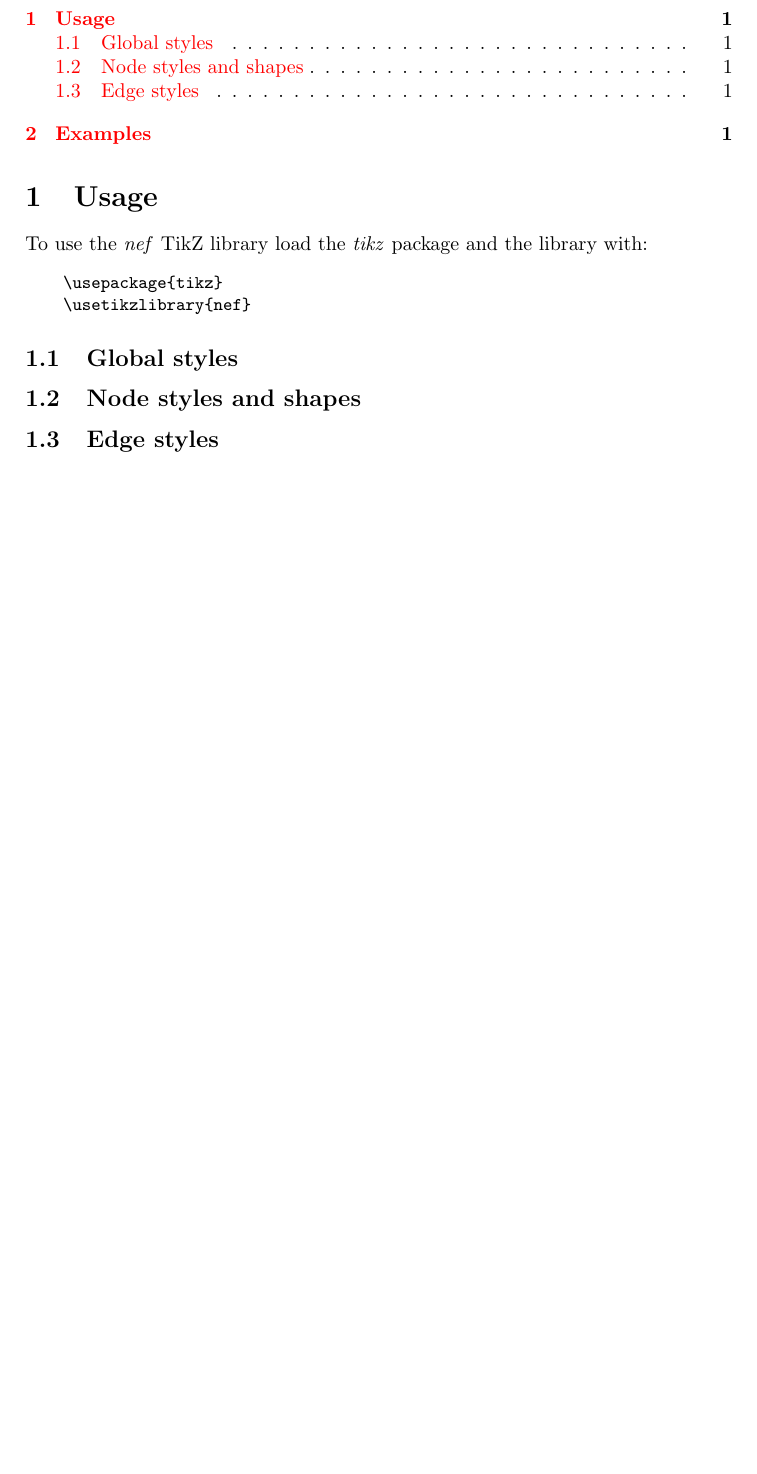
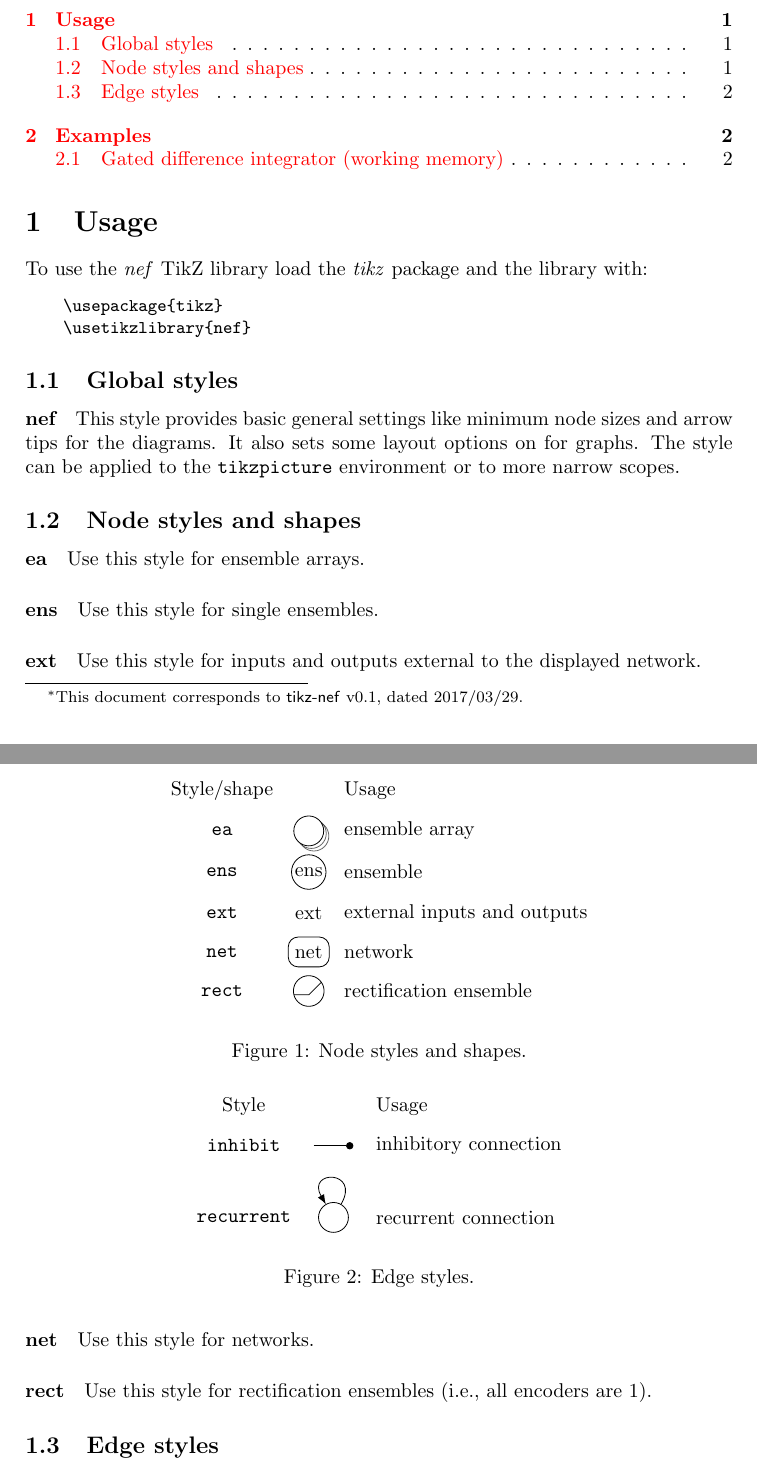
Before and after one commit to jgosmann/tikz-nef, a LaTeX document (tikz-nef-doc.tex): part of the page before the commit and two parts of pages 1 and 2 of 3 after it, the two joined at a grey line, cut so that both start at the same text, the shorter picture padded with empty space. Compiled offline with pdfLaTeX.

Commit message:
Finish documentation.

```diff
--- a/tikz-nef-doc.tex
+++ b/tikz-nef-doc.tex
@@ -1,11 +1,15 @@
 \documentclass{ltxdoc}
 
-\title{The \textbf{nef} TikZ library}
-\author{Jan Gosmann}
+\GetFileInfo{tikzlibrarynef.code.tex}
+
+\title{The \textsf{nef} TikZ library\thanks{This document corresponds to \textsf{tikz-nef}~\fileversion, dated~\filedate.}}
+\author{Jan Gosmann \\ \texttt{jan@hyper-world.de}}
 
 \usepackage[backend=biber]{biblatex}
 \usepackage{tikz}
+\usetikzlibrary{graphs}
 \usetikzlibrary{nef}
+\usetikzlibrary{quotes}
 
 \addbibresource{nef.bib}
 
@@ -27,8 +31,52 @@ To use the \nef\ TikZ library load the \emph{tikz} package and the library with:
 \end{verbatim}
 
 \subsection{Global styles}
-
+\paragraph{nef}
+This style provides basic general settings like minimum node sizes and arrow tips for the diagrams. It also sets some layout options on for graphs. The style can be applied to the \texttt{tikzpicture} environment or to more narrow scopes.
 
 \subsection{Node styles and shapes}
+\begin{figure}
+    \centering
+    \begin{tikzpicture}
+        \matrix [row sep=4pt, column sep=4pt] {
+            \node {Style/shape}; & & \node [right] {Usage}; \\
+            \node {\texttt{ea}}; & \node [nef,ea] {}; & \node [right] {ensemble array}; \\
+            \node {\texttt{ens}}; & \node [nef,ens] {ens}; & \node [right] {ensemble}; \\
+            \node {\texttt{ext}}; & \node [nef,ext] {ext}; & \node [right] {external inputs and outputs}; \\
+            \node {\texttt{net}}; & \node [nef,net] {net}; & \node [right] {network}; \\
+            \node {\texttt{rect}}; & \node [nef,rect] {}; & \node [right] {rectification ensemble}; \\
+        };
+    \end{tikzpicture}
+    \caption{Node styles and shapes.}
+\end{figure}
+
+\paragraph{ea}
+Use this style for ensemble arrays.
+
+\paragraph{ens}
+Use this style for single ensembles.
+
+\paragraph{ext}
+Use this style for inputs and outputs external to the displayed network.
+
+\paragraph{net}
+Use this style for networks.
+
+\paragraph{rect}
+Use this style for rectification ensembles (i.e., all encoders are 1).
 
 \subsection{Edge styles}
+\begin{figure}
+    \centering
+    \begin{tikzpicture}
+        \matrix [row sep=4pt, column sep=4pt] {
+            \node {Style}; & & \node [right] {Usage}; \\
+            \node {\texttt{inhibit}}; & \draw (-10pt, 0) -- (10pt, 0) [inhibit]; & \node [right] {inhibitory connection}; \\
+            \node {\texttt{recurrent}}; & \node (ens) [nef,ens] {}; \path [nef] (ens) edge [nef,recurrent] (ens) ; & \node [right] {recurrent connection}; \\
+        };
+    \end{tikzpicture}
+    \caption{Edge styles.}
+\end{figure}
+
+\paragraph{inhibit}
+Use this style for inhibitory connections.
```
Also changed, not shown: tikzlibrarynef.code.tex (+4 -1 lines), tikz-nef-doc.tex (33 more changed lines).
